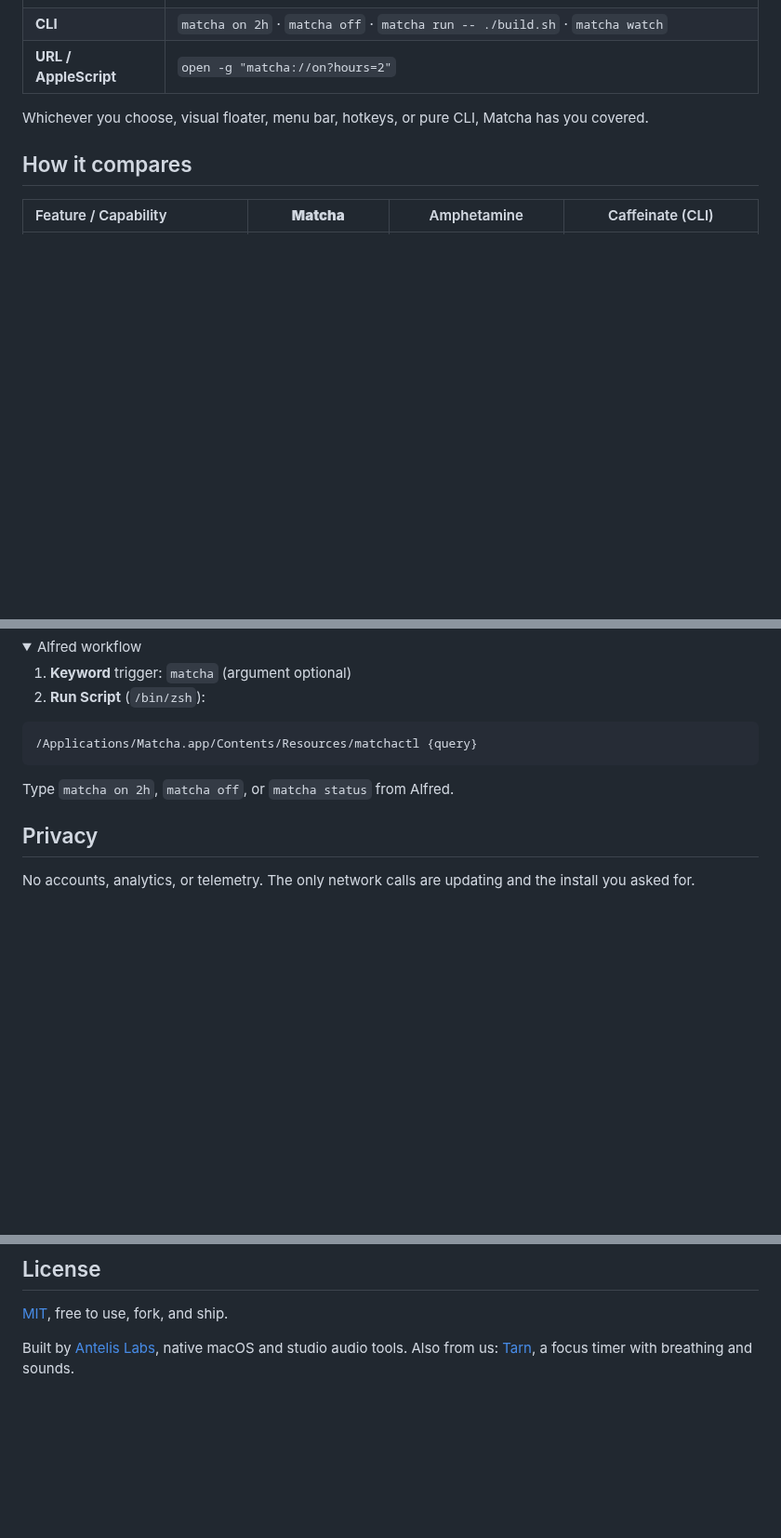
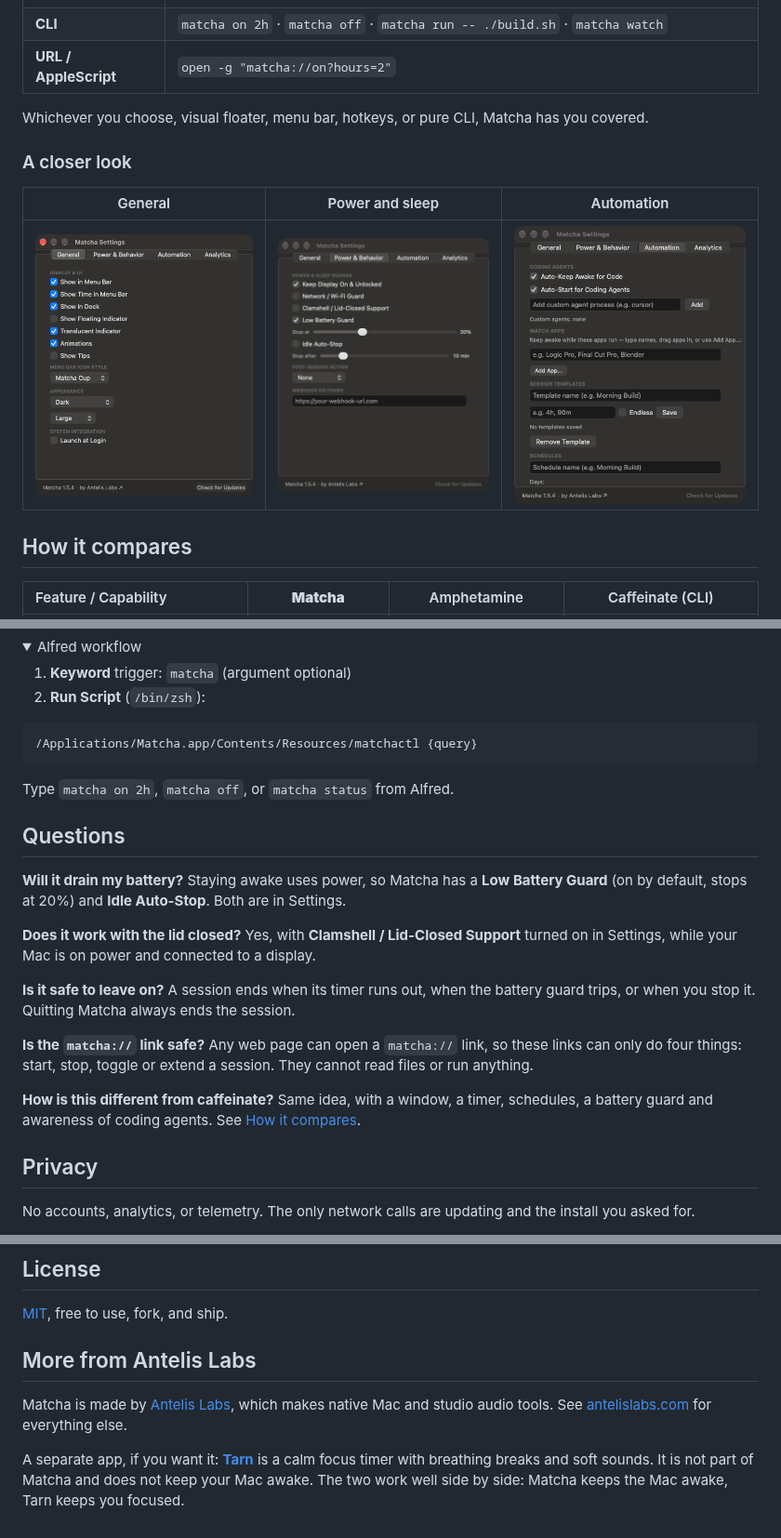
Before and after one commit to jakeantelis/Matcha, a Markdown page: README.md, 3 parts joined by grey strips. Shown at 93% size. GitHub-like rendering; pictures changed too: docs/images/settings-automation.png (added), docs/images/settings-general.png (added), docs/images/settings-power.png (added); folded sections open; blank space fills up the shorter version.

Commit message:
README: plain download-first install, screenshots, FAQ, Antelis Labs and Tarn links

```diff
--- a/README.md
+++ b/README.md
@@ -69,6 +97,12 @@ The installer downloads the latest release, verifies its SHA-256 checksum, insta
 | **URL / AppleScript** | `open -g "matcha://on?hours=2"` |
 
 Whichever you choose, visual floater, menu bar, hotkeys, or pure CLI, Matcha has you covered.
+
+### A closer look
+
+| General | Power and sleep | Automation |
+|---|---|---|
+| ![Settings, General: menu bar, Dock, floating indicator and icon style](docs/images/settings-general.png) | ![Settings, Power and Behavior: display, network, lid closed and battery guards](docs/images/settings-power.png) | ![Settings, Automation: coding agents, watched apps, templates and schedules](docs/images/settings-automation.png) |
 
 ## How it compares
 
@@ -127,6 +161,18 @@ Type `matcha on 2h`, `matcha off`, or `matcha status` from Alfred.
 
 </details>
 
+## Questions
+
+**Will it drain my battery?** Staying awake uses power, so Matcha has a **Low Battery Guard** (on by default, stops at 20%) and **Idle Auto-Stop**. Both are in Settings.
+
+**Does it work with the lid closed?** Yes, with **Clamshell / Lid-Closed Support** turned on in Settings, while your Mac is on power and connected to a display.
+
+**Is it safe to leave on?** A session ends when its timer runs out, when the battery guard trips, or when you stop it. Quitting Matcha always ends the session.
+
+**Is the `matcha://` link safe?** Any web page can open a `matcha://` link, so these links can only do four things: start, stop, toggle or extend a session. They cannot read files or run anything.
+
+**How is this different from caffeinate?** Same idea, with a window, a timer, schedules, a battery guard and awareness of coding agents. See [How it compares](#how-it-compares).
+
 ## Privacy
 
 No accounts, analytics, or telemetry. The only network calls are updating and the install you asked for.
@@ -158,4 +204,8 @@ The cask formula lives in [`Casks/matcha.rb`](Casks/matcha.rb).
 
 [MIT](LICENSE), free to use, fork, and ship.
 
-Built by [Antelis Labs](https://antelislabs.com), native macOS and studio audio tools. Also from us: [Tarn](https://github.com/jakeantelis/Tarn), a focus timer with breathing and sounds.
+## More from Antelis Labs
+
+Matcha is made by [Antelis Labs](https://antelislabs.com), which makes native Mac and studio audio tools. See [antelislabs.com](https://antelislabs.com) for everything else.
+
+A separate app, if you want it: [**Tarn**](https://github.com/jakeantelis/Tarn) is a calm focus timer with breathing breaks and soft sounds. It is not part of Matcha and does not keep your Mac awake. The two work well side by side: Matcha keeps the Mac awake, Tarn keeps you focused.
```
Also changed, not shown: other parts of README.md (+36 -8 lines), docs/images/window.png (added).
